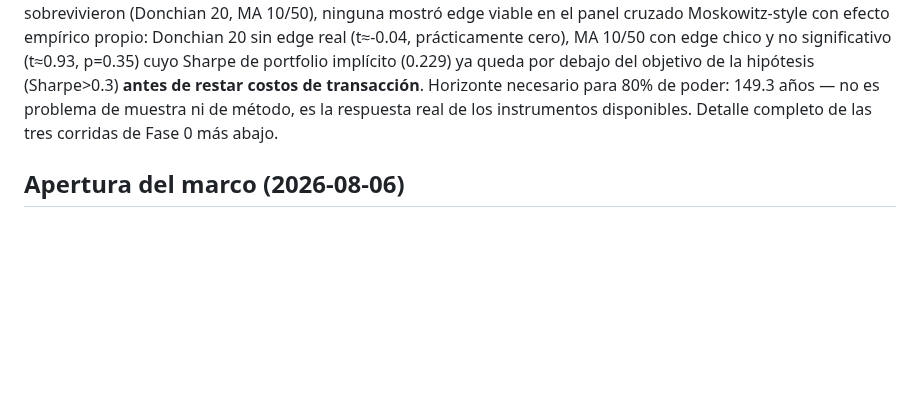
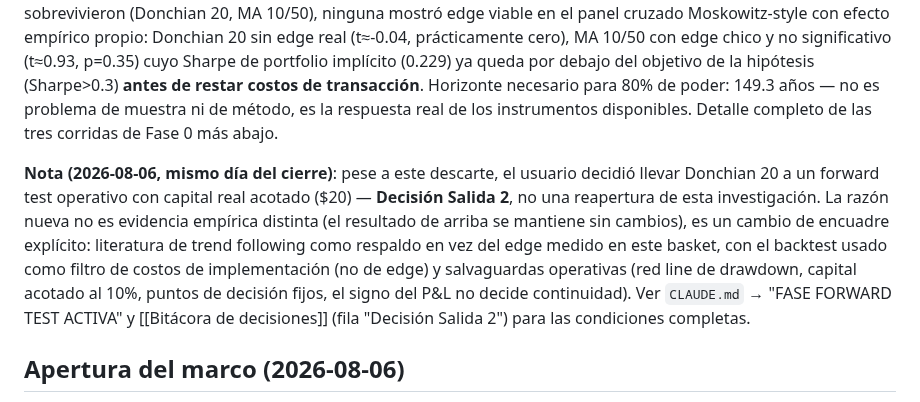
Before and after one commit to Kronnos2006/xauusd-ema-atr-bot, a Markdown page: XAUUSD EMA/ATR/TF_Basket_H1 — Fase 0.md, the part around the change. GitHub-like rendering; blank space fills up the shorter version.

```diff
--- a/XAUUSD EMA/ATR/TF_Basket_H1 — Fase 0.md
+++ b/XAUUSD EMA/ATR/TF_Basket_H1 — Fase 0.md
@@ -5,6 +5,8 @@
 Índice: [[Bienvenido]] · Ver también [[Cierre formal del proyecto - 2026-08-05]] · [[Objetivo del proyecto - biblioteca de factores]] · [[Criterios de cierre del enfoque]] · [[Bitácora de decisiones]]
 
 Cuarto marco de investigación del proyecto (tras XAUUSD walk-forward, EURUSD walk-forward y EURUSD event study, todos cerrados el 2026-08-04/05), y el primero descartado íntegramente en Fase 0 — nunca llegó a Fase 1 ni a walk-forward. De las 6 señales pre-registradas, 4 no pasaron el triage de frecuencia inicial; de las 2 que sobrevivieron (Donchian 20, MA 10/50), ninguna mostró edge viable en el panel cruzado Moskowitz-style con efecto empírico propio: Donchian 20 sin edge real (t≈-0.04, prácticamente cero), MA 10/50 con edge chico y no significativo (t≈0.93, p=0.35) cuyo Sharpe de portfolio implícito (0.229) ya queda por debajo del objetivo de la hipótesis (Sharpe>0.3) **antes de restar costos de transacción**. Horizonte necesario para 80% de poder: 149.3 años — no es problema de muestra ni de método, es la respuesta real de los instrumentos disponibles. Detalle completo de las tres corridas de Fase 0 más abajo.
+
+**Nota (2026-08-06, mismo día del cierre)**: pese a este descarte, el usuario decidió llevar Donchian 20 a un forward test operativo con capital real acotado ($20) — **Decisión Salida 2**, no una reapertura de esta investigación. La razón nueva no es evidencia empírica distinta (el resultado de arriba se mantiene sin cambios), es un cambio de encuadre explícito: literatura de trend following como respaldo en vez del edge medido en este basket, con el backtest usado como filtro de costos de implementación (no de edge) y salvaguardas operativas (red line de drawdown, capital acotado al 10%, puntos de decisión fijos, el signo del P&L no decide continuidad). Ver `CLAUDE.md` → "FASE FORWARD TEST ACTIVA" y [[Bitácora de decisiones]] (fila "Decisión Salida 2") para las condiciones completas.
 
 ## Apertura del marco (2026-08-06)
 
```
Also changed, not shown: CLAUDE.md (+14 -3 lines), XAUUSD EMA/ATR/Bitácora de decisiones.md (+1 -0 lines).
